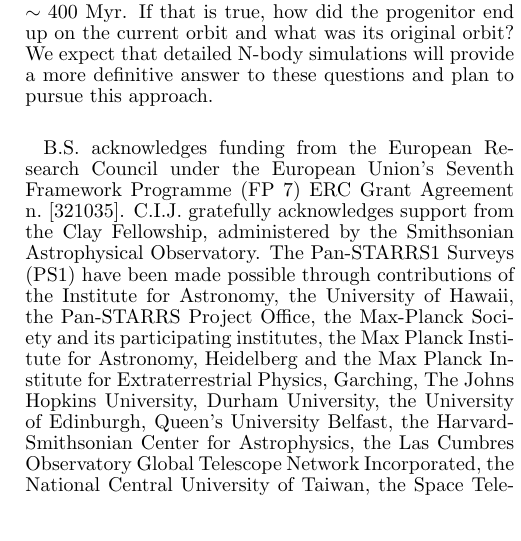
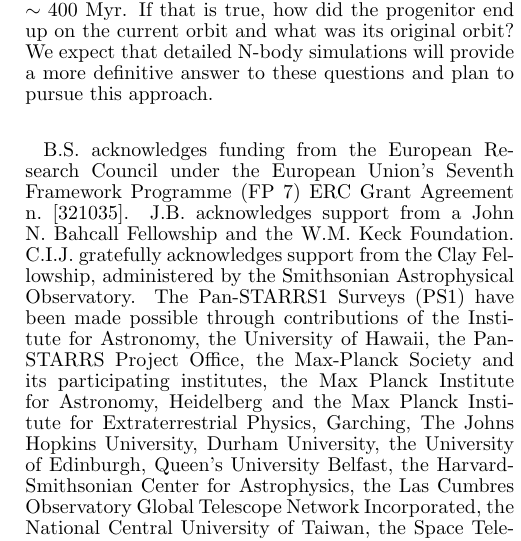
Before and after one commit to bsesar/Ophiuchus-stream, a LaTeX document (tex/ms.tex): part of one column of page 13 of 15, cut so that both start at the same text. Compiled offline with pdfLaTeX.

Commit message:
Add Bahcall ack

```diff
--- a/tex/ms.tex
+++ b/tex/ms.tex
@@ -1298,16 +1298,18 @@ these questions and plan to pursue this approach.
 
 \acknowledgments
 
-B.S.~acknowledges funding from the European Research Council under the European
-Union’s Seventh Framework Programme (FP 7) ERC Grant Agreement
-n.~${\rm [321035]}$. C.I.J.~gratefully acknowledges support from the Clay
-Fellowship, administered by the Smithsonian Astrophysical Observatory. The
-Pan-STARRS1 Surveys (PS1) have been made possible through contributions of the
-Institute for Astronomy, the University of Hawaii, the Pan-STARRS Project
-Office, the Max-Planck Society and its participating institutes, the Max Planck
-Institute for Astronomy, Heidelberg and the Max Planck Institute for
-Extraterrestrial Physics, Garching, The Johns Hopkins University, Durham
-University, the University of Edinburgh, Queen's University Belfast, the
-Harvard-Smithsonian Center for Astrophysics, the Las Cumbres Observatory Global
-Telescope Network Incorporated, the National Central University of Taiwan, the
-Space Telescope Science Institute, the National Aeronautics and Space
+B.S.~acknowledges funding from the European Research Council under the
+European Union’s Seventh Framework Programme (FP 7) ERC Grant
+Agreement n.~${\rm [321035]}$. J.B. acknowledges support from a John
+N. Bahcall Fellowship and the W.M. Keck Foundation. C.I.J.~gratefully
+acknowledges support from the Clay Fellowship, administered by the
+Smithsonian Astrophysical Observatory. The Pan-STARRS1 Surveys (PS1)
+have been made possible through contributions of the Institute for
+Astronomy, the University of Hawaii, the Pan-STARRS Project Office,
+the Max-Planck Society and its participating institutes, the Max
+Planck Institute for Astronomy, Heidelberg and the Max Planck
+Institute for Extraterrestrial Physics, Garching, The Johns Hopkins
+University, Durham University, the University of Edinburgh, Queen's
+University Belfast, the Harvard-Smithsonian Center for Astrophysics,
+the Las Cumbres Observatory Global Telescope Network Incorporated, the
+National Central University of Taiwan, the Space Telescope Science
@@ -1327,0 +1321 @@ of Arizona.
+obtained at the W.M.~Keck Observatory, which is operated as a
@@ -1327,0 +1325 @@ of Arizona.
+financial support of the W.M.~Keck Foundation. The authors wish to
```
Also changed, not shown: tex/ms.tex (28 more changed lines).
